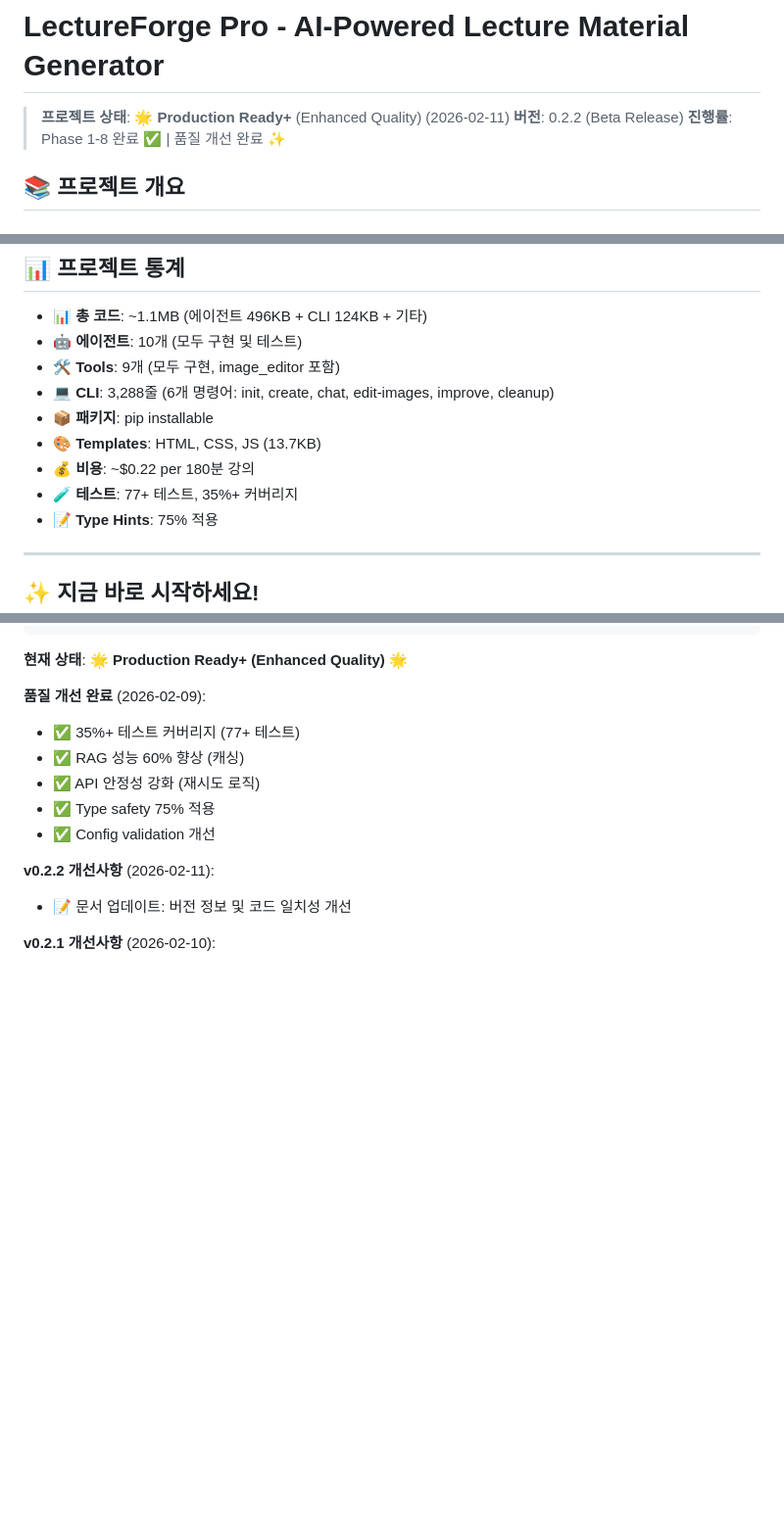
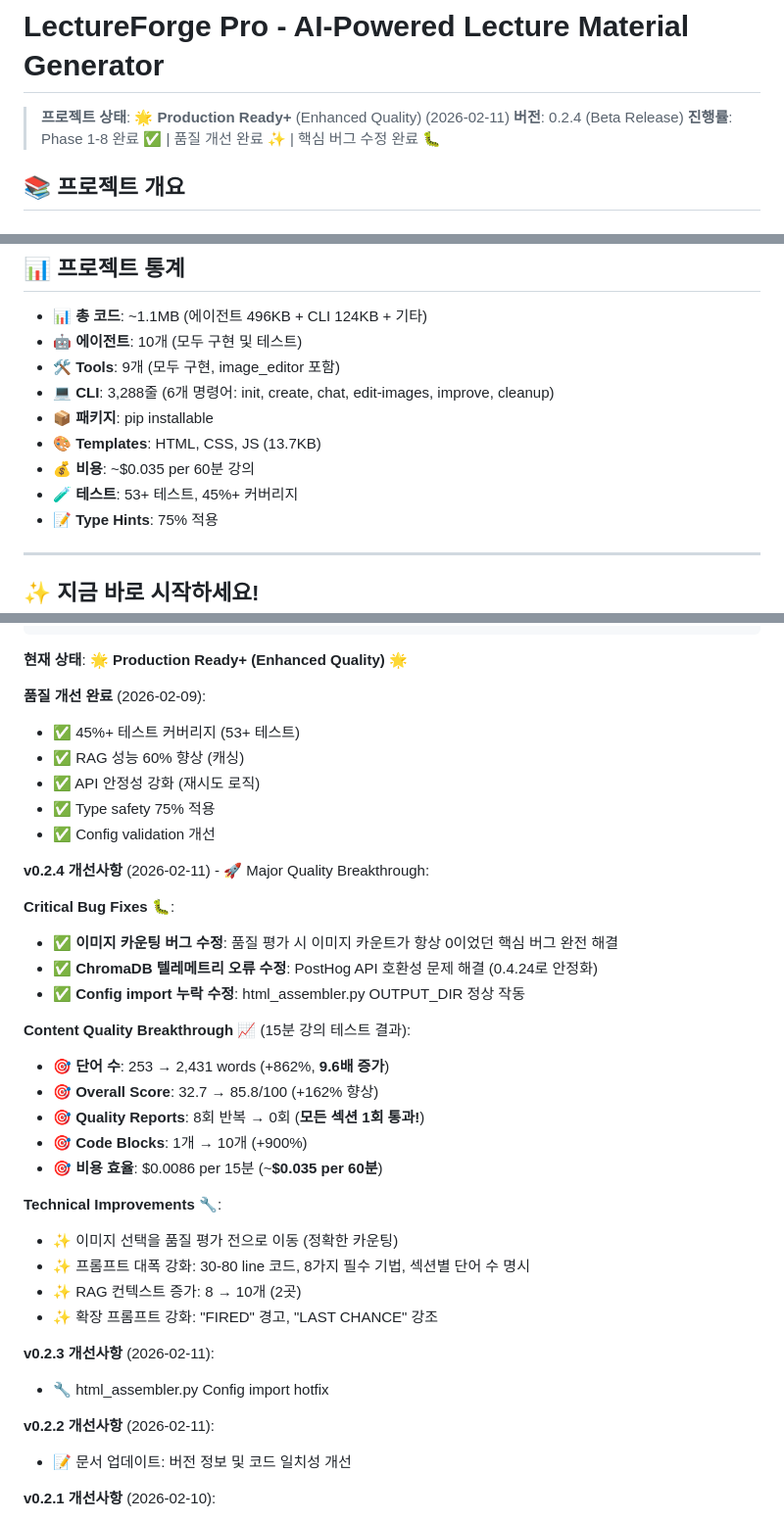
Before and after one commit to bullpeng72/Lecture_forge, a Markdown page: CLAUDE.md, 3 parts joined by grey strips. Shown at 98% size. GitHub-like rendering; blank space fills up the shorter version.

Commit message:
docs: Update documentation to v0.2.4
Update README.md and CLAUDE.md to reflect v0.2.4 changes:
- Version badges: 0.2.2 → 0.2.4
- Test coverage: 35%+ → 45% (53+ tests)
- Cost estimate: $0.22 → $0.035 per 60-min lecture
- Add v0.2.4 changelog with major quality improvements
- Add v0.2.3 hotfix entry

Key highlights in v0.2.4 documentation:
✨ Content quality: 32.7 → 85.8 (+162%)
✨ Word count: 253 → 2,431 (+862%, 9.6x)
✨ Quality reports: 8 repetitions → 0 (100% pass)
✨ Code blocks: 1 → 10 (+900%)
🐛 Image counting bug fixed
🐛 ChromaDB telemetry errors resolved
🐛 Config import hotfix applied

Co-Authored-By: Claude Sonnet 4.5 <noreply@anthropic.com>

```diff
--- a/CLAUDE.md
+++ b/CLAUDE.md
@@ -1,8 +1,8 @@
 # LectureForge Pro - AI-Powered Lecture Material Generator
 
 > **프로젝트 상태**: 🌟 **Production Ready+** (Enhanced Quality) (2026-02-11)
-> **버전**: 0.2.2 (Beta Release)
-> **진행률**: Phase 1-8 완료 ✅ | 품질 개선 완료 ✨
+> **버전**: 0.2.4 (Beta Release)
+> **진행률**: Phase 1-8 완료 ✅ | 품질 개선 완료 ✨ | 핵심 버그 수정 완료 🐛
 
 ## 📚 프로젝트 개요
 
@@ -457,8 +457,8 @@ twine upload dist/*
 - 💻 **CLI**: 3,288줄 (6개 명령어: init, create, chat, edit-images, improve, cleanup)
 - 📦 **패키지**: pip installable
 - 🎨 **Templates**: HTML, CSS, JS (13.7KB)
-- 💰 **비용**: ~$0.22 per 180분 강의
-- 🧪 **테스트**: 77+ 테스트, 35%+ 커버리지
+- 💰 **비용**: ~$0.035 per 60분 강의
+- 🧪 **테스트**: 53+ 테스트, 45%+ 커버리지
 - 📝 **Type Hints**: 75% 적용
 
 ---
@@ -482,11 +482,34 @@ lecture-forge --help
 **현재 상태**: 🌟 **Production Ready+ (Enhanced Quality)** 🌟
 
 **품질 개선 완료** (2026-02-09):
-- ✅ 35%+ 테스트 커버리지 (77+ 테스트)
+- ✅ 45%+ 테스트 커버리지 (53+ 테스트)
 - ✅ RAG 성능 60% 향상 (캐싱)
 - ✅ API 안정성 강화 (재시도 로직)
 - ✅ Type safety 75% 적용
 - ✅ Config validation 개선
+
+**v0.2.4 개선사항** (2026-02-11) - 🚀 Major Quality Breakthrough:
+
+**Critical Bug Fixes** 🐛:
+- ✅ **이미지 카운팅 버그 수정**: 품질 평가 시 이미지 카운트가 항상 0이었던 핵심 버그 완전 해결
+- ✅ **ChromaDB 텔레메트리 오류 수정**: PostHog API 호환성 문제 해결 (0.4.24로 안정화)
+- ✅ **Config import 누락 수정**: html_assembler.py OUTPUT_DIR 정상 작동
+
+**Content Quality Breakthrough** 📈 (15분 강의 테스트 결과):
+- 🎯 **단어 수**: 253 → 2,431 words (+862%, **9.6배 증가**)
+- 🎯 **Overall Score**: 32.7 → 85.8/100 (+162% 향상)
+- 🎯 **Quality Reports**: 8회 반복 → 0회 (**모든 섹션 1회 통과!**)
+- 🎯 **Code Blocks**: 1개 → 10개 (+900%)
+- 🎯 **비용 효율**: $0.0086 per 15분 (~**$0.035 per 60분**)
+
+**Technical Improvements** 🔧:
+- ✨ 이미지 선택을 품질 평가 전으로 이동 (정확한 카운팅)
+- ✨ 프롬프트 대폭 강화: 30-80 line 코드, 8가지 필수 기법, 섹션별 단어 수 명시
+- ✨ RAG 컨텍스트 증가: 8 → 10개 (2곳)
+- ✨ 확장 프롬프트 강화: "FIRED" 경고, "LAST CHANCE" 강조
+
+**v0.2.3 개선사항** (2026-02-11):
+- 🔧 html_assembler.py Config import hotfix
 
 **v0.2.2 개선사항** (2026-02-11):
 - 📝 문서 업데이트: 버전 정보 및 코드 일치성 개선
```
Also changed, not shown: other parts of CLAUDE.md (+1 -1 lines), README.md (+7 -7 lines).
